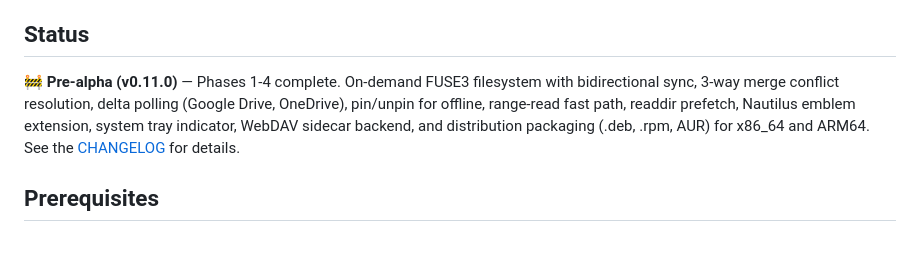
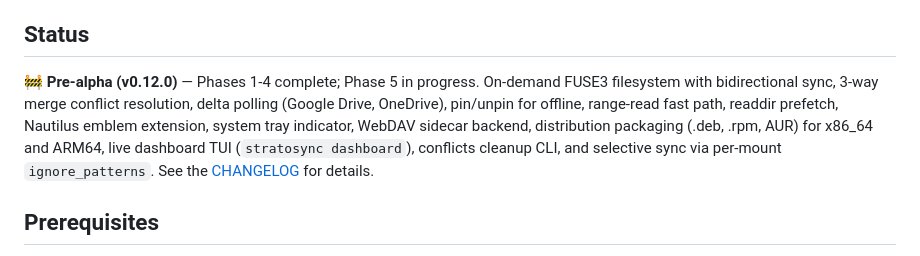
Before and after one commit to dmcbane/stratosync, a Markdown page: README.md, the part around the change. Rendered like a GitHub page.

```diff
--- a/README.md
+++ b/README.md
@@ -35,7 +35,7 @@ Linux has excellent cloud sync tools, but none that provide all three: **on-dema
 
 ## Status
 
-🚧 **Pre-alpha (v0.11.0)** — Phases 1-4 complete. On-demand FUSE3 filesystem with bidirectional sync, 3-way merge conflict resolution, delta polling (Google Drive, OneDrive), pin/unpin for offline, range-read fast path, readdir prefetch, Nautilus emblem extension, system tray indicator, WebDAV sidecar backend, and distribution packaging (.deb, .rpm, AUR) for x86_64 and ARM64. See the [CHANGELOG](CHANGELOG.md) for details.
+🚧 **Pre-alpha (v0.12.0)** — Phases 1-4 complete; Phase 5 in progress. On-demand FUSE3 filesystem with bidirectional sync, 3-way merge conflict resolution, delta polling (Google Drive, OneDrive), pin/unpin for offline, range-read fast path, readdir prefetch, Nautilus emblem extension, system tray indicator, WebDAV sidecar backend, distribution packaging (.deb, .rpm, AUR) for x86_64 and ARM64, live dashboard TUI (`stratosync dashboard`), conflicts cleanup CLI, and selective sync via per-mount `ignore_patterns`. See the [CHANGELOG](CHANGELOG.md) for details.
 
 ## Prerequisites
 
```
Also changed, not shown: CHANGELOG.md (+44 -0 lines), CLAUDE.md (+1 -1 lines).
